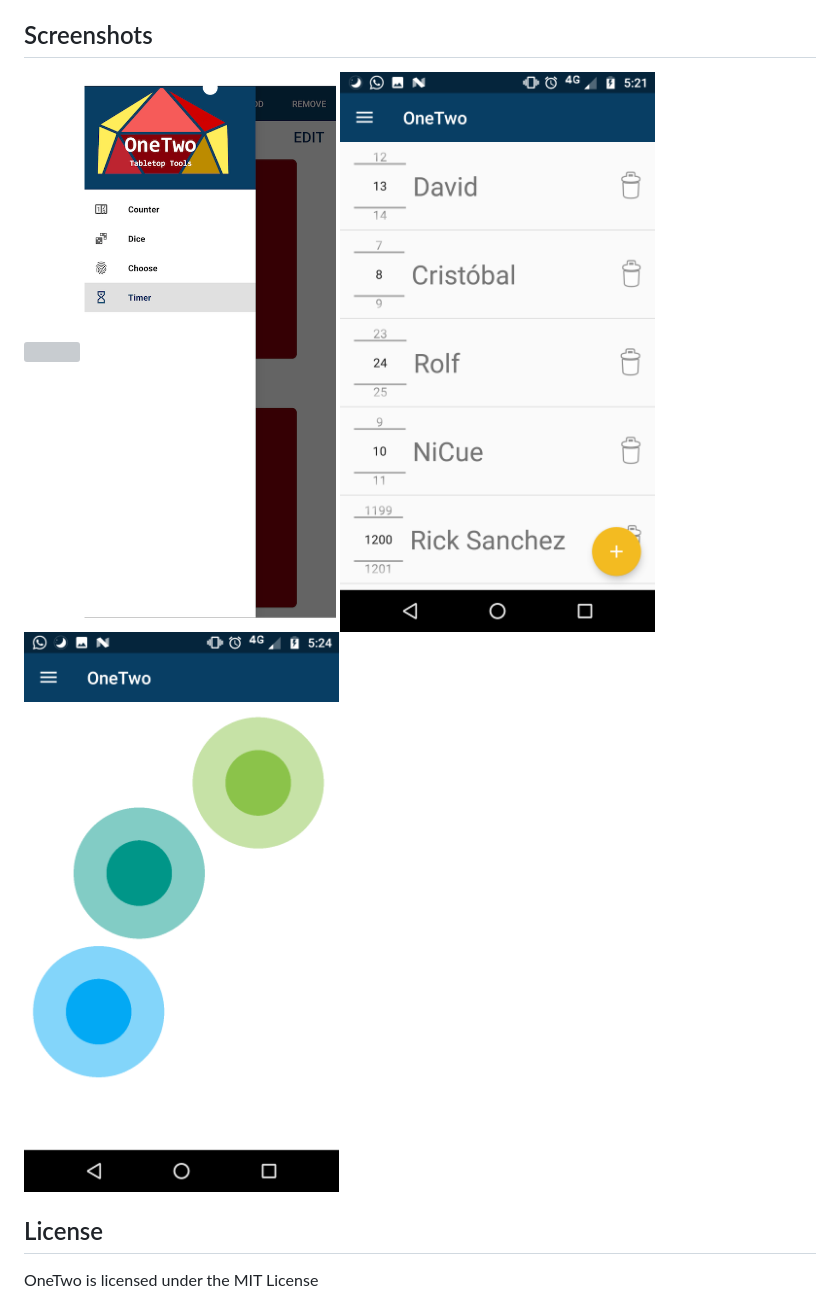
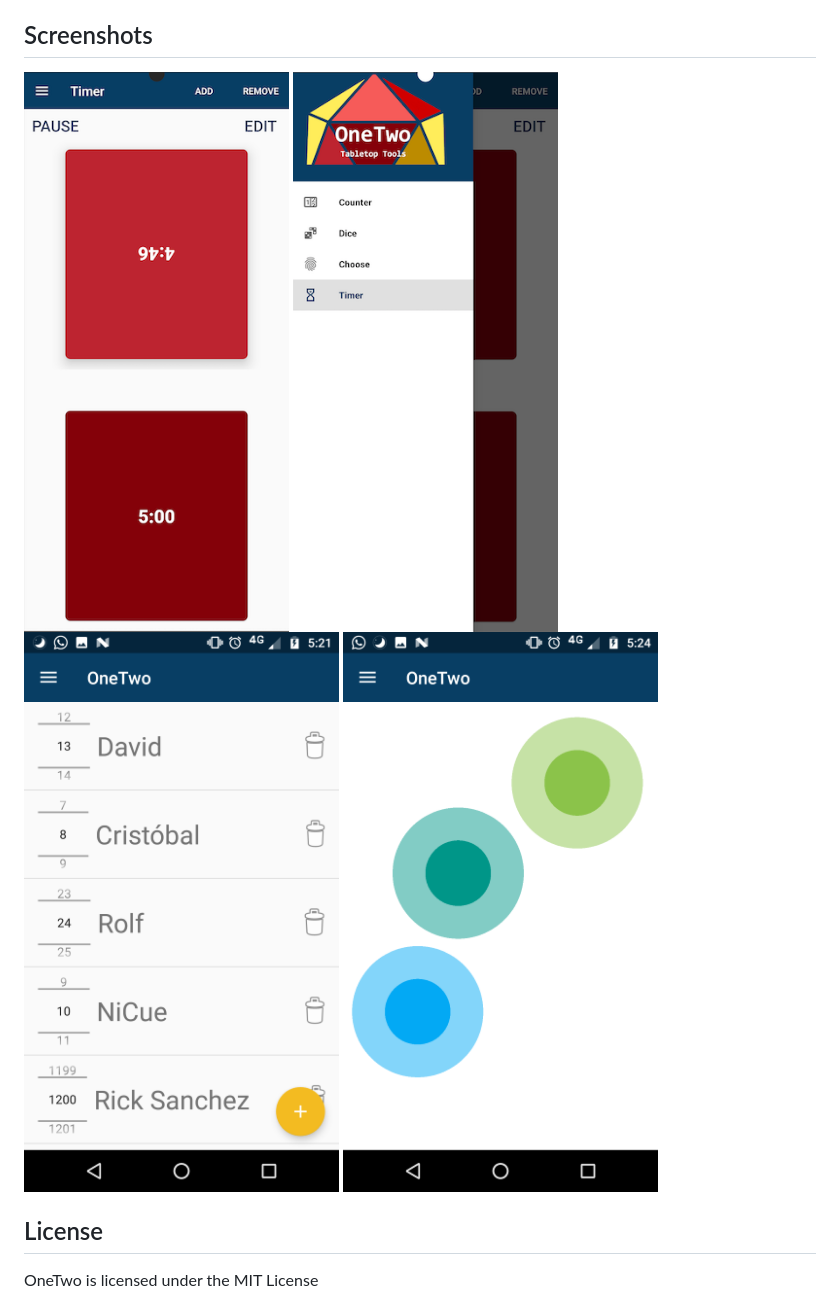
Before and after one commit to ndleyton/OneTwo, a Markdown page: README.md, the part around the change. Drawn GitHub-style; pictures changed too: imgs/SS_bare_timer.png, imgs/SS_navview.png; grey boxes are pictures that could not be loaded.

Commit message:
modified screenshots

```diff
--- a/README.md
+++ b/README.md
@@ -16,7 +16,7 @@ If you want to contribute to OneTwo, fill an Issue saying what would you like to
 
 ## Screenshots
 
-![](imgs/SS_timer.png) ![](imgs/SS_navview.png)  ![](imgs/SS_counter.png)  ![](imgs/SS_Chooser.png)
+![](imgs/SS_bare_timer.png) ![](imgs/SS_navview.png)  ![](imgs/SS_counter.png)  ![](imgs/SS_Chooser.png)
 
 ## License
 
```
